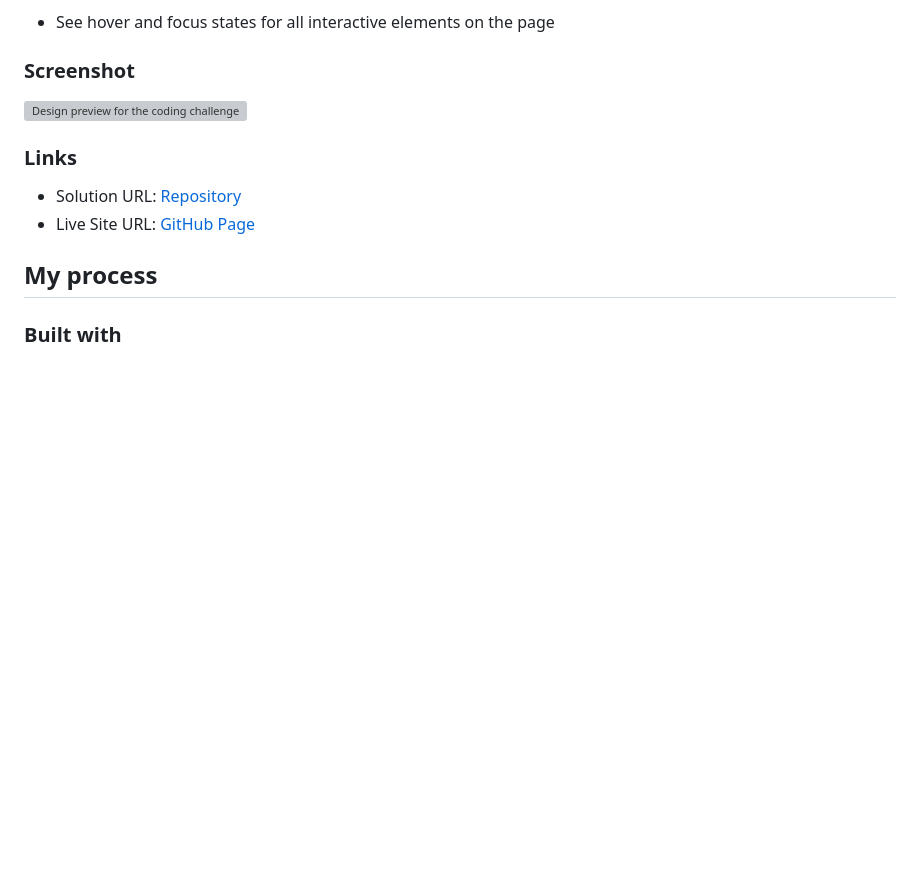
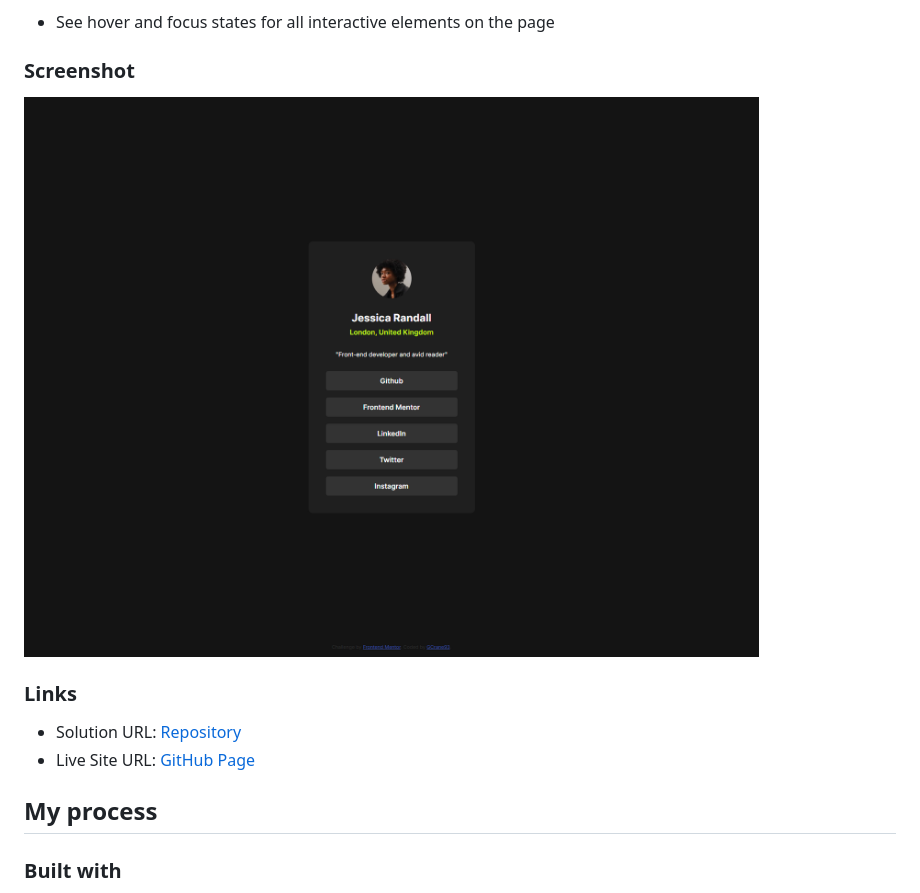
Before and after one commit to GCrane93/social-links-profile, a Markdown page: README.md, the part around the change. GitHub-like rendering; pictures changed too: screencapture-gcrane93-github-io-social-links-profile-2025-02-28-03_36_46.png (added); blank space fills up the shorter version; grey boxes are pictures that could not be loaded.

Commit message:
update screenshot in README for design preview

```diff
--- a/README.md
+++ b/README.md
@@ -22,7 +22,7 @@ Users should be able to:
 
 ### Screenshot
 
-![Design preview for the coding challenge](./screenshot.jpg)
+![Design preview for the coding challenge](./screencapture-gcrane93-github-io-social-links-profile-2025-02-28-03_36_46.png)
 
 ### Links
 
```
